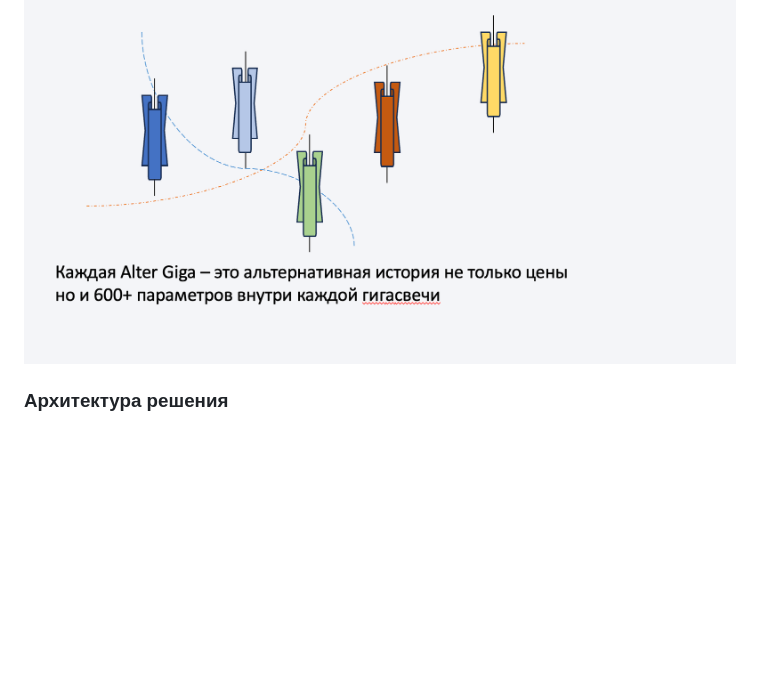
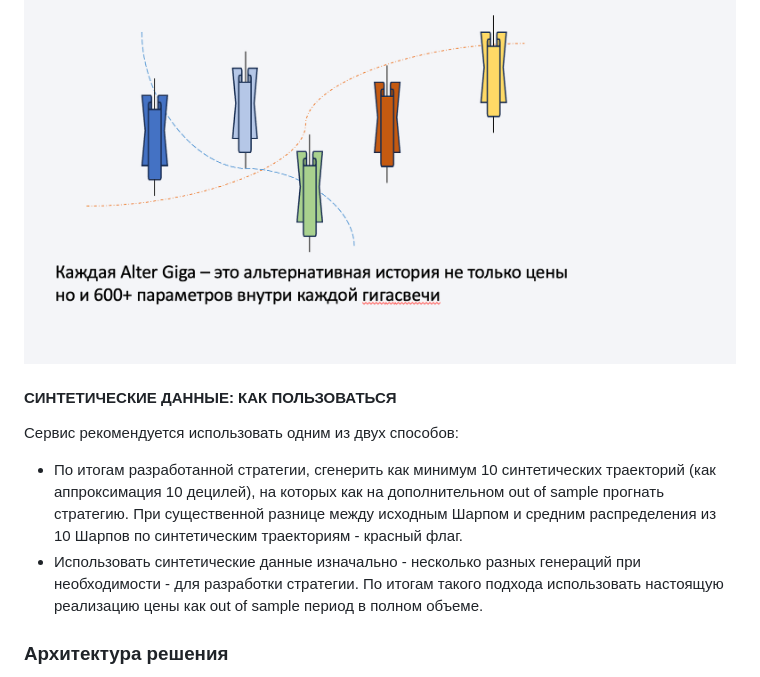
Before and after one commit to arbuzovv/GigaPack, a Markdown page: README.md, the part around the change. GitHub-like rendering; blank space fills up the shorter version.

```diff
--- a/README.md
+++ b/README.md
@@ -51,6 +51,13 @@ GigaPack представляет из себя вычислительный с
 
 ![Alt text](img/altergiga.png "AlterGiga")
 
+#### СИНТЕТИЧЕСКИЕ ДАННЫЕ: КАК ПОЛЬЗОВАТЬСЯ
+
+Сервис рекомендуется использовать одним из двух способов:
+
++ По итогам разработанной стратегии, сгенерить как минимум 10 синтетических траекторий (как аппроксимация 10 децилей), на которых как на дополнительном out of sample прогнать стратегию. При существенной разнице между исходным Шарпом и средним распределения из 10 Шарпов по синтетическим траекториям - красный флаг.
++ Использовать синтетические данные изначально - несколько разных генераций при необходимости - для разработки стратегии. По итогам такого подхода использовать настоящую реализацию цены как out of sample период в полном объеме.
+
 ### Архитектура решения
 GigaPack имеет микросервисную архитектуру и использует технологии бессерверных вычислений на Yandex Cloud. Исторические данные по **Giga Candles** и **Giga Tech** являются предрассчитаными и хранятся в ClickHouse, c обновлением данных каждые 5 минут в течение последного торгового часа на Московской Бирже. Некоторые данные, такие как **Alter Giga и AlterTeсh** считаются "на лету", поэтому при большом количестве симуляций могут достаточно долго выдавать результат.
 
```
